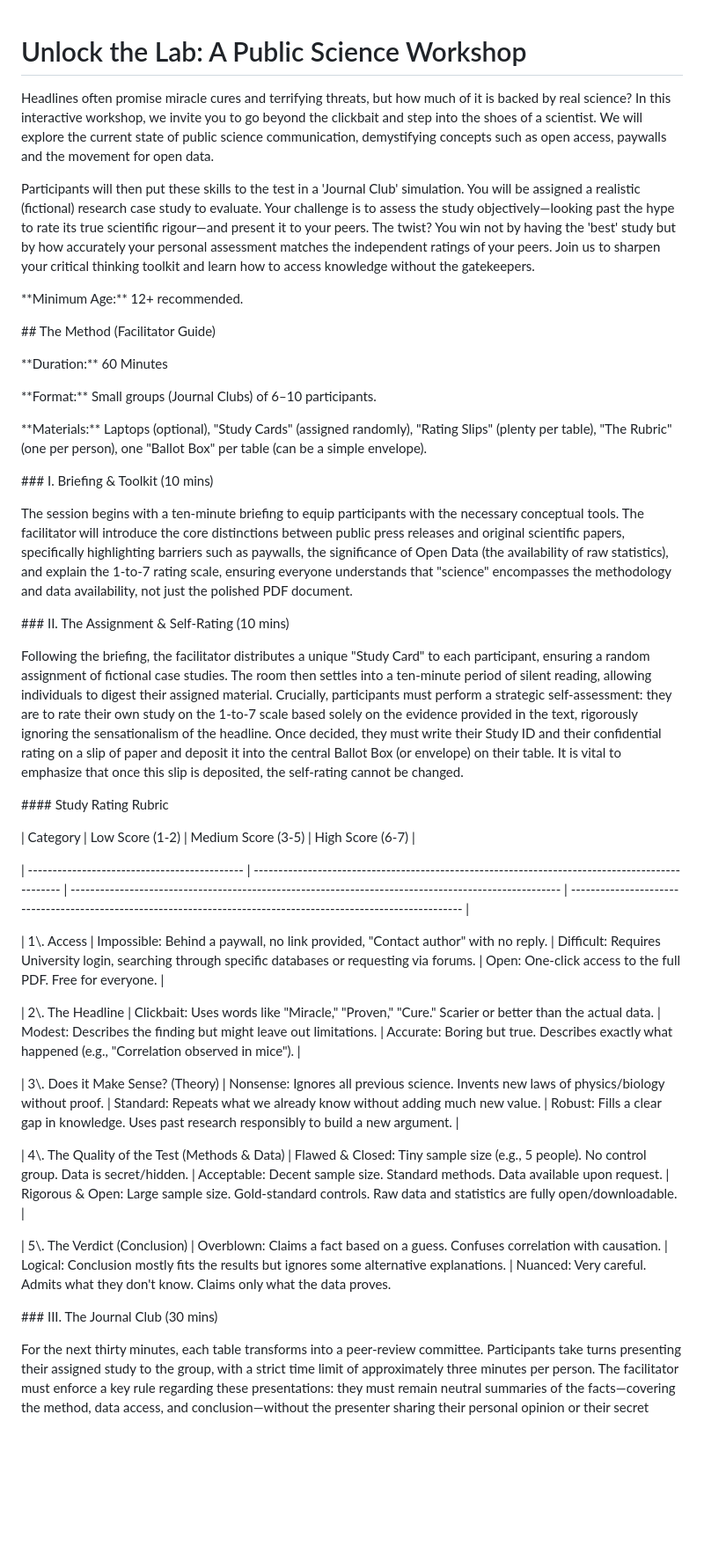
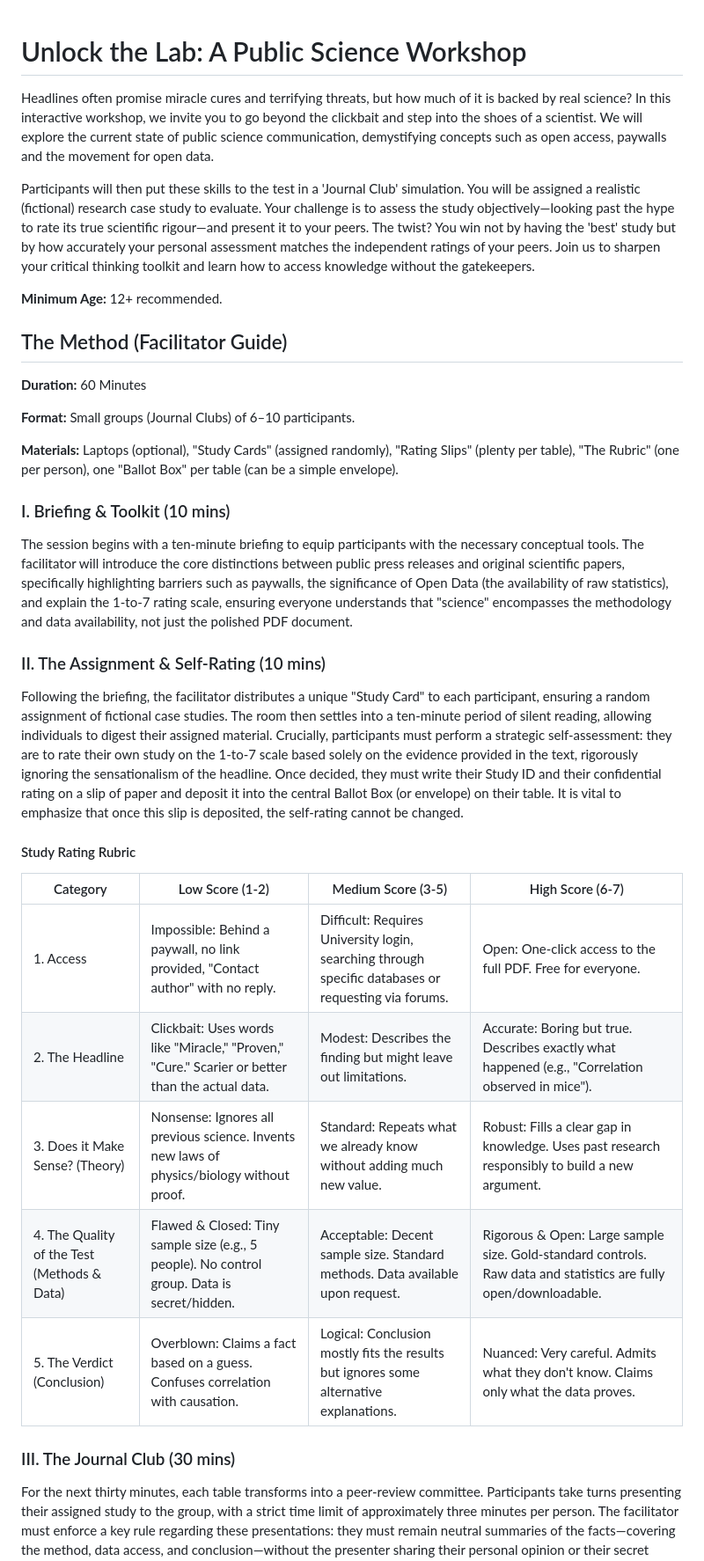
Before and after one commit to pablobernabeu/Unlock_the_Lab, a Markdown page: README.md, the part around the change printed below. Shown: that part at 88% size. Drawn GitHub-style; blank space fills up the shorter version.

Commit message:
Refactor README for better organization and clarity
Updated the README to improve clarity and structure, including new sections and removing redundant information.

```diff
--- a/README.md
+++ b/README.md
@@ -1,84 +1,43 @@
 # Unlock the Lab: A Public Science Workshop
-
-
 
 Headlines often promise miracle cures and terrifying threats, but how much of it is backed by real science? In this interactive workshop, we invite you to go beyond the clickbait and step into the shoes of a scientist. We will explore the current state of public science communication, demystifying concepts such as open access, paywalls and the movement for open data.
 
+Participants will then put these skills to the test in a 'Journal Club' simulation. You will be assigned a realistic (fictional) research case study to evaluate. Your challenge is to assess the study objectively—looking past the hype to rate its true scientific rigour—and present it to your peers. The twist? You win not by having the 'best' study but by how accurately your personal assessment matches the independent ratings of your peers. Join us to sharpen your critical thinking toolkit and learn how to access knowledge without the gatekeepers.
+
+**Minimum Age:** 12+ recommended.
 
 
-Participants will then put these skills to the test in a 'Journal Club' simulation. You will be assigned a realistic (fictional) research case study to evaluate. Your challenge is to assess the study objectively—looking past the hype to rate its true scientific rigour—and present it to your peers. The twist? You win not by having the 'best' study but by how accurately your personal assessment matches the independent ratings of your peers. Join us to sharpen your critical thinking toolkit and learn how to access knowledge without the gatekeepers.
+## The Method (Facilitator Guide)
+
+**Duration:** 60 Minutes
+
+**Format:** Small groups (Journal Clubs) of 6–10 participants.
+
+**Materials:** Laptops (optional), "Study Cards" (assigned randomly), "Rating Slips" (plenty per table), "The Rubric" (one per person), one "Ballot Box" per table (can be a simple envelope).
 
 
-
-\*\*Minimum Age:\*\* 12+ recommended.
-
-
-
-
-
-\## The Method (Facilitator Guide)
-
-
-
-\*\*Duration:\*\* 60 Minutes
-
-
-
-\*\*Format:\*\* Small groups (Journal Clubs) of 6–10 participants.
-
-
-
-\*\*Materials:\*\* Laptops (optional), "Study Cards" (assigned randomly), "Rating Slips" (plenty per table), "The Rubric" (one per person), one "Ballot Box" per table (can be a simple envelope).
-
-
-
-
-
-\### I. Briefing \& Toolkit (10 mins)
-
-
+### I. Briefing & Toolkit (10 mins)
 
 The session begins with a ten-minute briefing to equip participants with the necessary conceptual tools. The facilitator will introduce the core distinctions between public press releases and original scientific papers, specifically highlighting barriers such as paywalls, the significance of Open Data (the availability of raw statistics), and explain the 1-to-7 rating scale, ensuring everyone understands that "science" encompasses the methodology and data availability, not just the polished PDF document.
 
 
-
-
-
-\### II. The Assignment \& Self-Rating (10 mins)
-
-
+### II. The Assignment & Self-Rating (10 mins)
 
 Following the briefing, the facilitator distributes a unique "Study Card" to each participant, ensuring a random assignment of fictional case studies. The room then settles into a ten-minute period of silent reading, allowing individuals to digest their assigned material. Crucially, participants must perform a strategic self-assessment: they are to rate their own study on the 1-to-7 scale based solely on the evidence provided in the text, rigorously ignoring the sensationalism of the headline. Once decided, they must write their Study ID and their confidential rating on a slip of paper and deposit it into the central Ballot Box (or envelope) on their table. It is vital to emphasize that once this slip is deposited, the self-rating cannot be changed.
 
 
+#### Study Rating Rubric
+
+| Category                                     | Low Score (1-2)                                                                                 | Medium Score (3-5)                                                                                   | High Score (6-7)                                                                                                 |
+| -------------------------------------------- | ----------------------------------------------------------------------------------------------- | ---------------------------------------------------------------------------------------------------- | ---------------------------------------------------------------------------------------------------------------- |
+| 1. Access                                   | Impossible: Behind a paywall, no link provided, "Contact author" with no reply.                 | Difficult: Requires University login, searching through specific databases or requesting via forums. | Open: One-click access to the full PDF. Free for everyone.                                                       |
+| 2. The Headline                             | Clickbait: Uses words like "Miracle," "Proven," "Cure." Scarier or better than the actual data. | Modest: Describes the finding but might leave out limitations.                                       | Accurate: Boring but true. Describes exactly what happened (e.g., "Correlation observed in mice").               |
+| 3. Does it Make Sense? (Theory)             | Nonsense: Ignores all previous science. Invents new laws of physics/biology without proof.      | Standard: Repeats what we already know without adding much new value.                                | Robust: Fills a clear gap in knowledge. Uses past research responsibly to build a new argument.                  |
+| 4. The Quality of the Test (Methods & Data) | Flawed & Closed: Tiny sample size (e.g., 5 people). No control group. Data is secret/hidden.    | Acceptable: Decent sample size. Standard methods. Data available upon request.                       | Rigorous & Open: Large sample size. Gold-standard controls. Raw data and statistics are fully open/downloadable. |
+| 5. The Verdict (Conclusion)                 | Overblown: Claims a fact based on a guess. Confuses correlation with causation.                 | Logical: Conclusion mostly fits the results but ignores some alternative explanations.               | Nuanced: Very careful. Admits what they don't know. Claims only what the data proves.
 
 
-
-\#### Study Rating Rubric
-
-
-
-| Category                                     | Low Score (1-2)                                                                                 | Medium Score (3-5)                                                                                   | High Score (6-7)                                                                                                 |
-
-| -------------------------------------------- | ----------------------------------------------------------------------------------------------- | ---------------------------------------------------------------------------------------------------- | ---------------------------------------------------------------------------------------------------------------- |
-
-| 1\\. Access                                   | Impossible: Behind a paywall, no link provided, "Contact author" with no reply.                 | Difficult: Requires University login, searching through specific databases or requesting via forums. | Open: One-click access to the full PDF. Free for everyone.                                                       |
-
-| 2\\. The Headline                             | Clickbait: Uses words like "Miracle," "Proven," "Cure." Scarier or better than the actual data. | Modest: Describes the finding but might leave out limitations.                                       | Accurate: Boring but true. Describes exactly what happened (e.g., "Correlation observed in mice").               |
-
-| 3\\. Does it Make Sense? (Theory)             | Nonsense: Ignores all previous science. Invents new laws of physics/biology without proof.      | Standard: Repeats what we already know without adding much new value.                                | Robust: Fills a clear gap in knowledge. Uses past research responsibly to build a new argument.                  |
-
-| 4\\. The Quality of the Test (Methods \& Data) | Flawed \& Closed: Tiny sample size (e.g., 5 people). No control group. Data is secret/hidden.    | Acceptable: Decent sample size. Standard methods. Data available upon request.                       | Rigorous \& Open: Large sample size. Gold-standard controls. Raw data and statistics are fully open/downloadable. |
-
-| 5\\. The Verdict (Conclusion)                 | Overblown: Claims a fact based on a guess. Confuses correlation with causation.                 | Logical: Conclusion mostly fits the results but ignores some alternative explanations.               | Nuanced: Very careful. Admits what they don't know. Claims only what the data proves.
-
-
-
-
-
-\### III. The Journal Club (30 mins)
-
-
+### III. The Journal Club (30 mins)
 
 For the next thirty minutes, each table transforms into a peer-review committee. Participants take turns presenting their assigned study to the group, with a strict time limit of approximately three minutes per person. The facilitator must enforce a key rule regarding these presentations: they must remain neutral summaries of the facts—covering the method, data access, and conclusion—without the presenter sharing their personal opinion or their secret rating. After hearing each pitch, the listening peers immediately write the Study ID and their own independent 1-to-7 rating on a blank slip. These slips are folded and handed directly to the presenter, who collects their "peer reviews" in a sealed pile without looking at them until the end of the round.
 
```
Also changed, not shown: other parts of README.md (+1 -6 lines).
